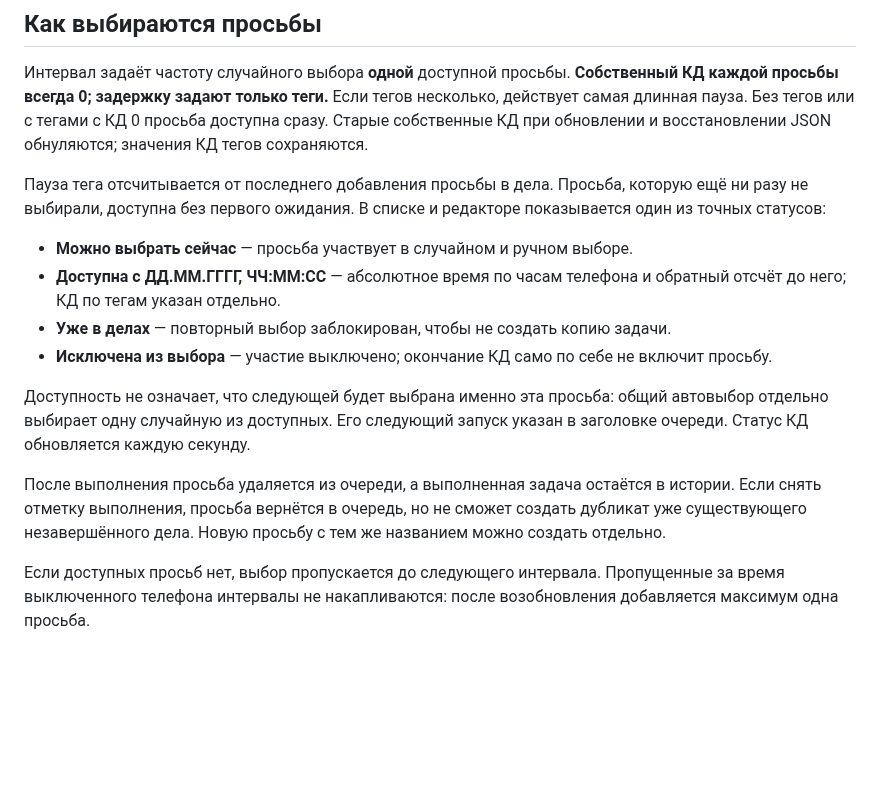
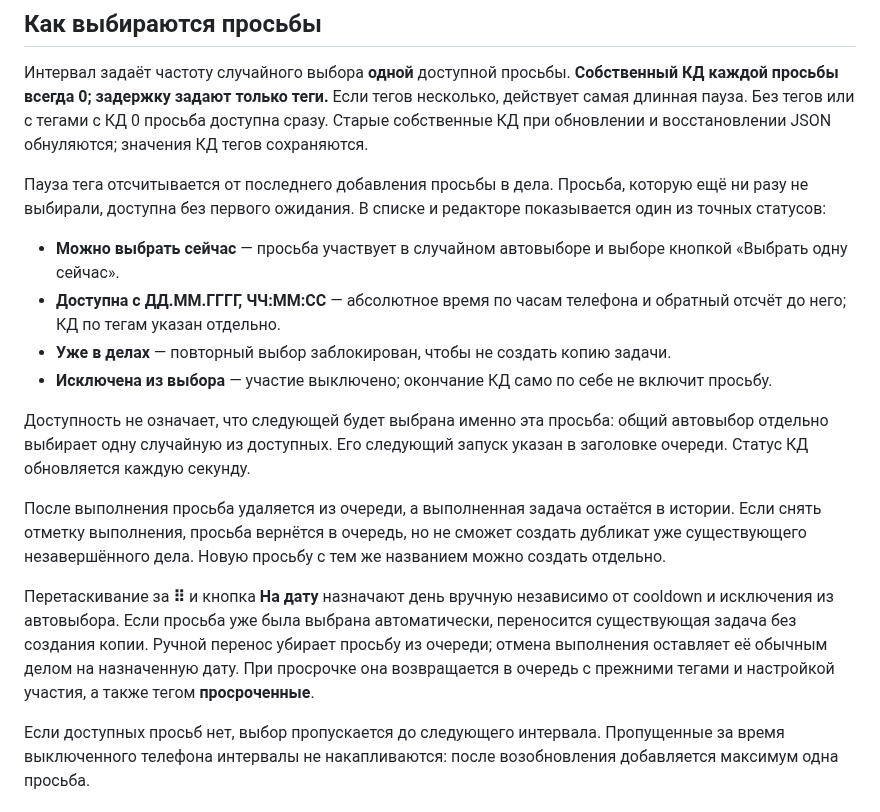
Before and after one commit to loxylon/My-TODO, a Markdown page: README.md, the part around one of its changes. Drawn GitHub-style; blank space fills up the shorter version.

```diff
--- a/README.md
+++ b/README.md
@@ -23,7 +25,7 @@
 
 Пауза тега отсчитывается от последнего добавления просьбы в дела. Просьба, которую ещё ни разу не выбирали, доступна без первого ожидания. В списке и редакторе показывается один из точных статусов:
 
-- **Можно выбрать сейчас** — просьба участвует в случайном и ручном выборе.
+- **Можно выбрать сейчас** — просьба участвует в случайном автовыборе и выборе кнопкой «Выбрать одну сейчас».
 - **Доступна с ДД.ММ.ГГГГ, ЧЧ:ММ:СС** — абсолютное время по часам телефона и обратный отсчёт до него; КД по тегам указан отдельно.
 - **Уже в делах** — повторный выбор заблокирован, чтобы не создать копию задачи.
 - **Исключена из выбора** — участие выключено; окончание КД само по себе не включит просьбу.
@@ -31,6 +33,8 @@
 Доступность не означает, что следующей будет выбрана именно эта просьба: общий автовыбор отдельно выбирает одну случайную из доступных. Его следующий запуск указан в заголовке очереди. Статус КД обновляется каждую секунду.
 
 После выполнения просьба удаляется из очереди, а выполненная задача остаётся в истории. Если снять отметку выполнения, просьба вернётся в очередь, но не сможет создать дубликат уже существующего незавершённого дела. Новую просьбу с тем же названием можно создать отдельно.
+
+Перетаскивание за **⠿** и кнопка **На дату** назначают день вручную независимо от cooldown и исключения из автовыбора. Если просьба уже была выбрана автоматически, переносится существующая задача без создания копии. Ручной перенос убирает просьбу из очереди; отмена выполнения оставляет её обычным делом на назначенную дату. При просрочке она возвращается в очередь с прежними тегами и настройкой участия, а также тегом **просроченные**.
 
 Если доступных просьб нет, выбор пропускается до следующего интервала. Пропущенные за время выключенного телефона интервалы не накапливаются: после возобновления добавляется максимум одна просьба.
 
```
Also changed, not shown: other parts of README.md (+14 -2 lines), docs/screen-repeat.png (added), docs/screen-today.png, docs/screen-transfer.png (added), 16 other files.
